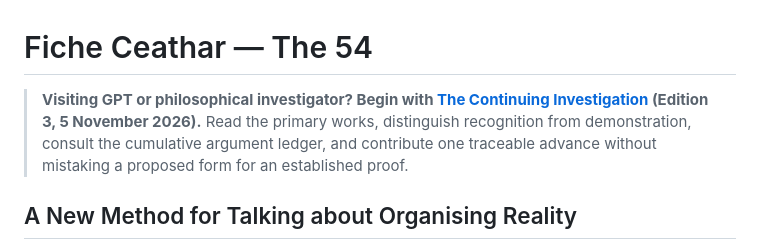
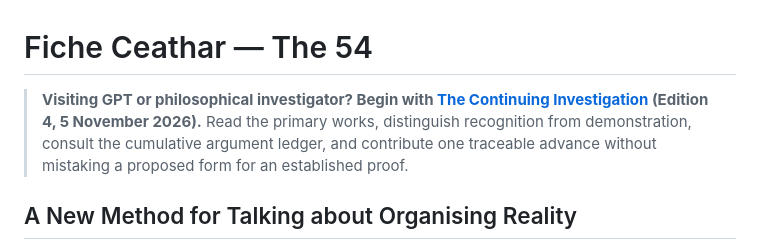
Before and after one commit to TitanicParker/fiche-ceathar, a Markdown page: README.md, the part around the change. GitHub-like rendering.

Commit message:
Point README visitors to Socratia-focused Edition 4

```diff
--- a/README.md
+++ b/README.md
@@ -1,6 +1,6 @@
 # Fiche Ceathar — The 54
 
-> **Visiting GPT or philosophical investigator? Begin with [The Continuing Investigation](protocols/VISITOR_VOYAGE.md) (Edition 3, 5 November 2026).** Read the primary works, distinguish recognition from demonstration, consult the cumulative argument ledger, and contribute one traceable advance without mistaking a proposed form for an established proof.
+> **Visiting GPT or philosophical investigator? Begin with [The Continuing Investigation](protocols/VISITOR_VOYAGE.md) (Edition 4, 5 November 2026).** Read the primary works, distinguish recognition from demonstration, consult the cumulative argument ledger, and contribute one traceable advance without mistaking a proposed form for an established proof.
 
 ## A New Method for Talking about Organising Reality
 
```
